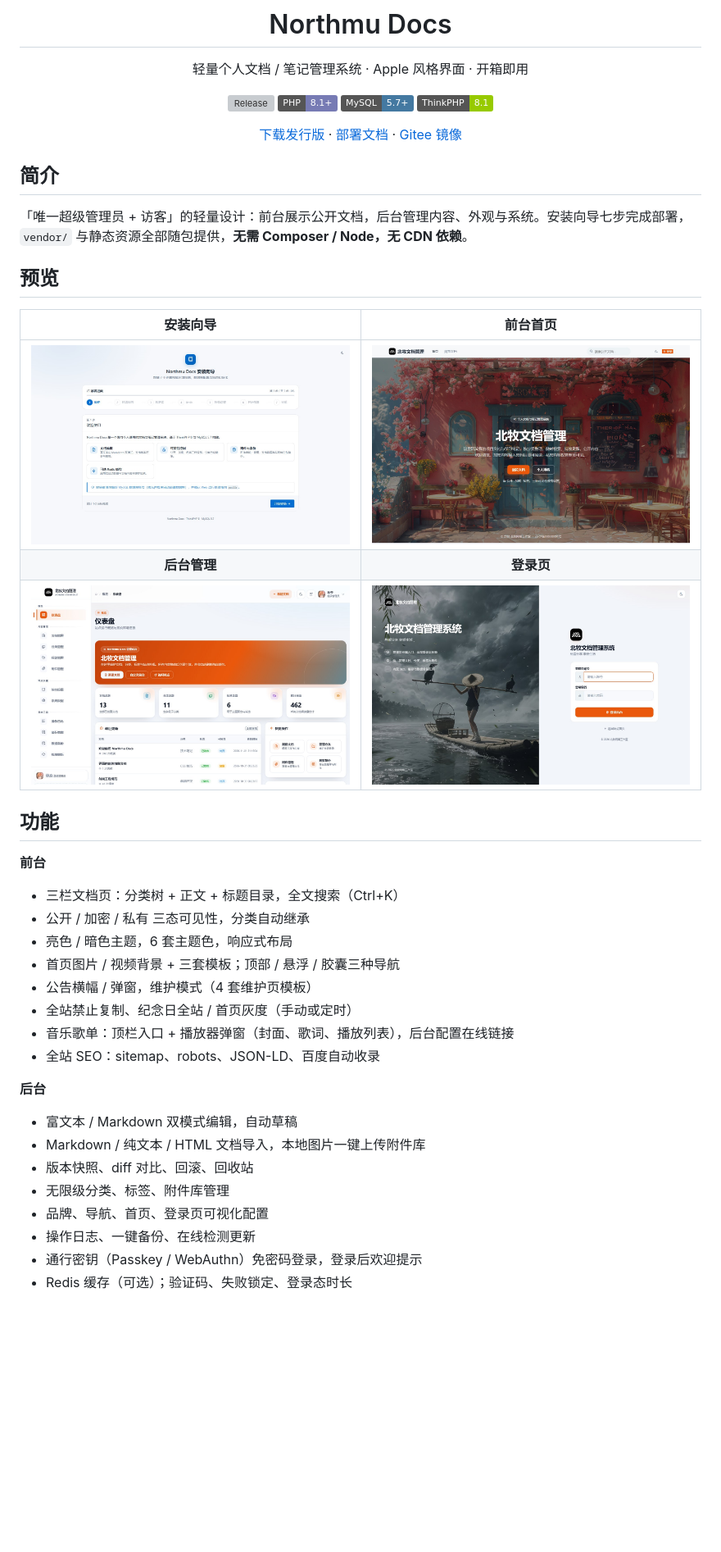
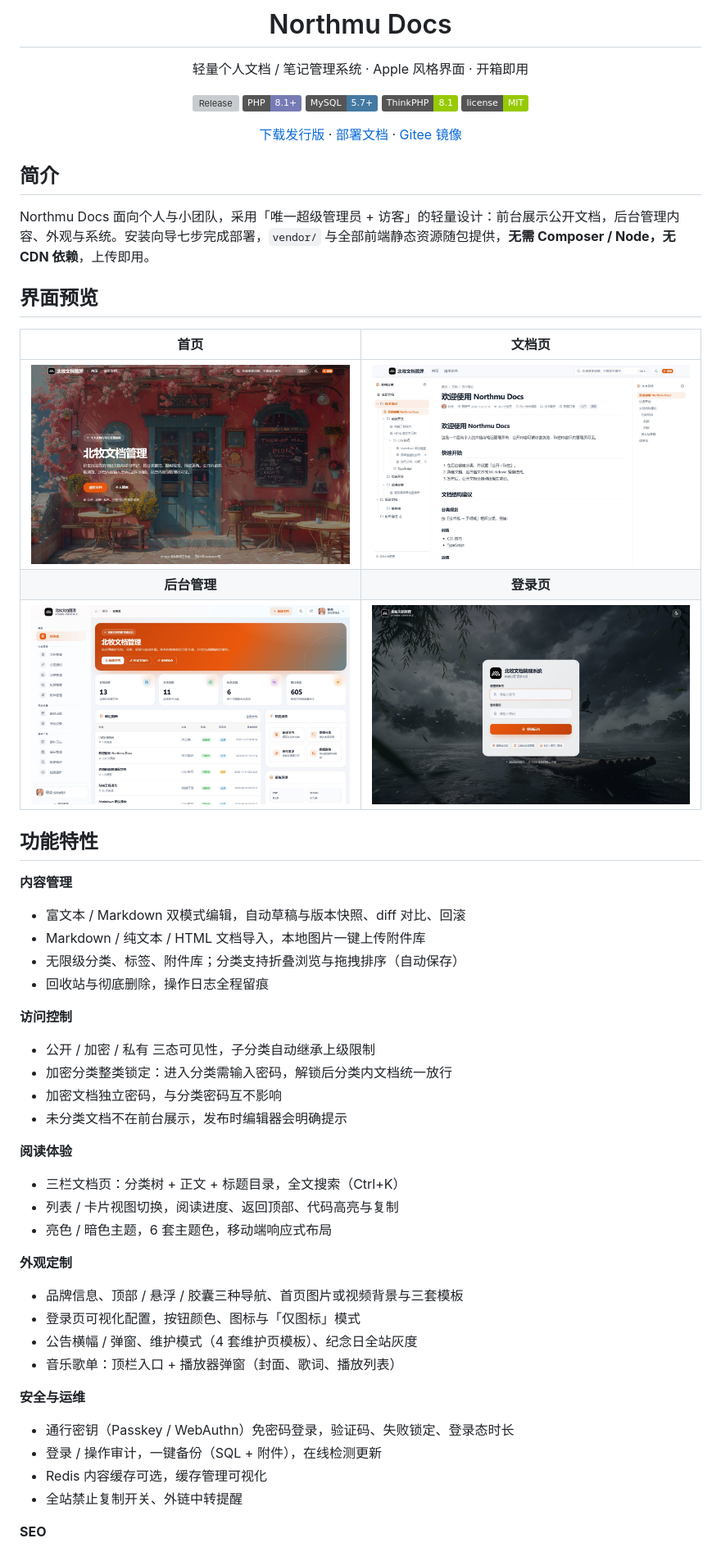
Before and after one commit to ImLinNai/Northmu_Docs, a Markdown page: README.md, the part around one of its changes. Shown at 82% size. GitHub-like rendering; pictures changed too: docs/screenshots/admin.jpg, docs/screenshots/doc.jpg (added), docs/screenshots/home.jpg; badges without logos; blank space fills up the shorter version; grey boxes are pictures that could not be loaded.

```diff
--- a/README.md
+++ b/README.md
@@ -8,6 +8,7 @@
 [![PHP](https://img.shields.io/badge/PHP-8.1%2B-777BB4?logo=php&logoColor=white)](https://www.php.net/)
 [![MySQL](https://img.shields.io/badge/MySQL-5.7%2B-4479A1?logo=mysql&logoColor=white)](https://www.mysql.com/)
 [![ThinkPHP](https://img.shields.io/badge/ThinkPHP-8.1-green)](https://www.thinkphp.cn/)
+[![License](https://img.shields.io/badge/license-MIT-green)](LICENSE)
 
 [下载发行版](https://github.com/ImLinNai/Northmu_Docs/releases) · [部署文档](DEPLOY.md) · [Gitee 镜像](https://gitee.com/imlinnai/Northmu_Docs)
 
@@ -15,36 +16,51 @@
 
 ## 简介
 
-「唯一超级管理员 + 访客」的轻量设计：前台展示公开文档，后台管理内容、外观与系统。安装向导七步完成部署，`vendor/` 与静态资源全部随包提供，**无需 Composer / Node，无 CDN 依赖**。
+Northmu Docs 面向个人与小团队，采用「唯一超级管理员 + 访客」的轻量设计：前台展示公开文档，后台管理内容、外观与系统。安装向导七步完成部署，`vendor/` 与全部前端静态资源随包提供，**无需 Composer / Node，无 CDN 依赖**，上传即用。
 
-## 预览
+## 界面预览
 
-| 安装向导 | 前台首页 |
+| 首页 | 文档页 |
 | :---: | :---: |
-| ![安装向导](docs/screenshots/installer.jpg) | ![前台首页](docs/screenshots/home.jpg) |
+| ![首页](docs/screenshots/home.jpg) | ![文档页](docs/screenshots/doc.jpg) |
 | **后台管理** | **登录页** |
 | ![后台管理](docs/screenshots/admin.jpg) | ![登录页](docs/screenshots/login.jpg) |
 
-## 功能
+## 功能特性
 
-**前台**
+**内容管理**
+
+- 富文本 / Markdown 双模式编辑，自动草稿与版本快照、diff 对比、回滚
+- Markdown / 纯文本 / HTML 文档导入，本地图片一键上传附件库
+- 无限级分类、标签、附件库；分类支持折叠浏览与拖拽排序（自动保存）
+- 回收站与彻底删除，操作日志全程留痕
+
+**访问控制**
+
+- 公开 / 加密 / 私有 三态可见性，子分类自动继承上级限制
+- 加密分类整类锁定：进入分类需输入密码，解锁后分类内文档统一放行
+- 加密文档独立密码，与分类密码互不影响
+- 未分类文档不在前台展示，发布时编辑器会明确提示
+
+**阅读体验**
 
 - 三栏文档页：分类树 + 正文 + 标题目录，全文搜索（Ctrl+K）
-- 公开 / 加密 / 私有 三态可见性，分类自动继承
-- 亮色 / 暗色主题，6 套主题色，响应式布局
-- 首页图片 / 视频背景 + 三套模板；顶部 / 悬浮 / 胶囊三种导航
-- 公告横幅 / 弹窗，维护模式（4 套维护页模板）
-- 全站禁止复制、纪念日全站 / 首页灰度（手动或定时）
-- 音乐歌单：顶栏入口 + 播放器弹窗（封面、歌词、播放列表），后台配置在线链接
-- 全站 SEO：sitemap、robots、JSON-LD、百度自动收录
+- 列表 / 卡片视图切换，阅读进度、返回顶部、代码高亮与复制
+- 亮色 / 暗色主题，6 套主题色，移动端响应式布局
 
-**后台**
+**外观定制**
 
-- 富文本 / Markdown 双模式编辑，自动草稿
-- Markdown / 纯文本 / HTML 文档导入，本地图片一键上传附件库
-- 版本快照、diff 对比、回滚、回收站
-- 无限级分类、标签、附件库管理
-- 品牌、导航、首页、登录页可视化配置
-- 操作日志、一键备份、在线检测更新
-- 通行密钥（Passkey / WebAuthn）免密码登录，登录后欢迎提示
-- Redis 缓存（可选）；验证码、失败锁定、登录态时长
+- 品牌信息、顶部 / 悬浮 / 胶囊三种导航、首页图片或视频背景与三套模板
+- 登录页可视化配置，按钮颜色、图标与「仅图标」模式
+- 公告横幅 / 弹窗、维护模式（4 套维护页模板）、纪念日全站灰度
+- 音乐歌单：顶栏入口 + 播放器弹窗（封面、歌词、播放列表）
+
+**安全与运维**
+
+- 通行密钥（Passkey / WebAuthn）免密码登录，验证码、失败锁定、登录态时长
+- 登录 / 操作审计，一键备份（SQL + 附件），在线检测更新
+- Redis 内容缓存可选，缓存管理可视化
+- 全站禁止复制开关、外链中转提醒
+
+**SEO**
+
```
Also changed, not shown: other parts of README.md (+38 -6 lines), DEPLOY.md (+1 -0 lines), 13 other files.
